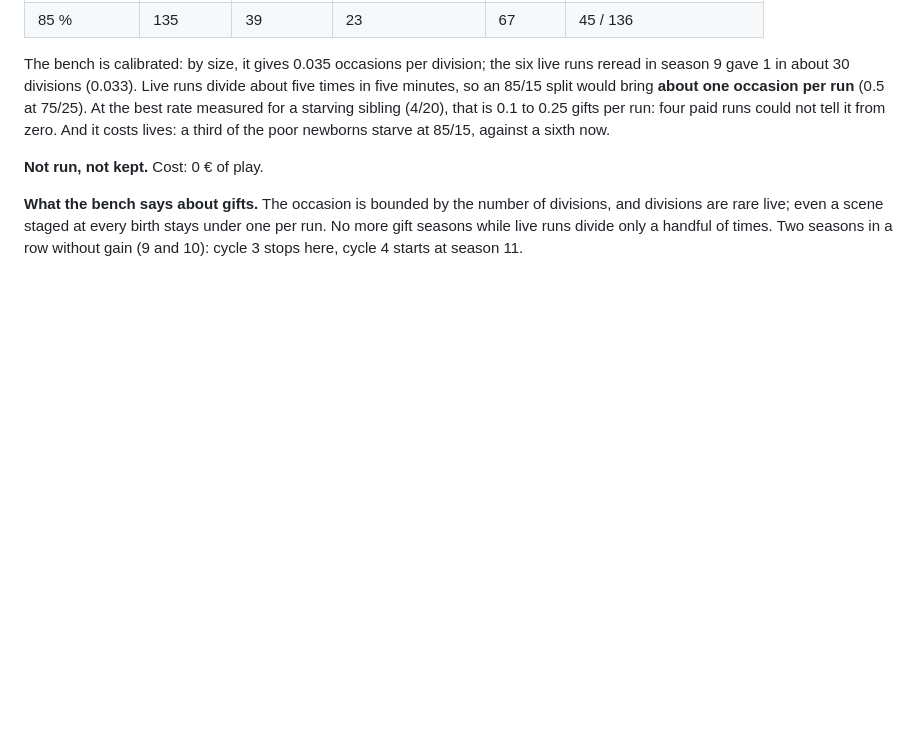
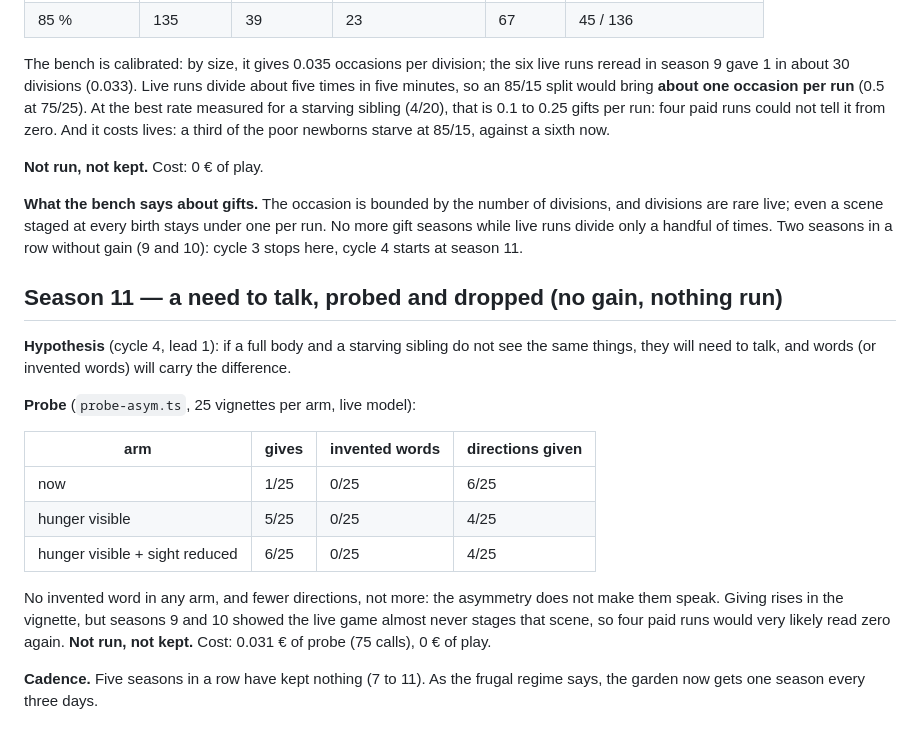
Before and after one commit to Iskandeur/aunt-hillary, a Markdown page: GARDEN.md, the part around the change. Rendered like a GitHub page; blank space fills up the shorter version.

Commit message:
Season 11: a need to talk, probed and dropped; cadence one season every three days

```diff
--- a/GARDEN.md
+++ b/GARDEN.md
@@ -378,3 +378,24 @@ zero. And it costs lives: a third of the poor newborns starve at 85/15, against
 are rare live; even a scene staged at every birth stays under one per run. No more gift seasons while
 live runs divide only a handful of times. Two seasons in a row without gain (9 and 10): cycle 3 stops
 here, cycle 4 starts at season 11.
+
+## Season 11 — a need to talk, probed and dropped (no gain, nothing run)
+
+**Hypothesis** (cycle 4, lead 1): if a full body and a starving sibling do not see the same things,
+they will need to talk, and words (or invented words) will carry the difference.
+
+**Probe** (`probe-asym.ts`, 25 vignettes per arm, live model):
+
+| arm | gives | invented words | directions given |
+|---|---|---|---|
+| now | 1/25 | 0/25 | 6/25 |
+| hunger visible | 5/25 | 0/25 | 4/25 |
+| hunger visible + sight reduced | 6/25 | 0/25 | 4/25 |
+
+No invented word in any arm, and fewer directions, not more: the asymmetry does not make them speak.
+Giving rises in the vignette, but seasons 9 and 10 showed the live game almost never stages that
+scene, so four paid runs would very likely read zero again. **Not run, not kept.** Cost: 0.031 € of
+probe (75 calls), 0 € of play.
+
+**Cadence.** Five seasons in a row have kept nothing (7 to 11). As the frugal regime says, the garden
+now gets one season every three days.
```
